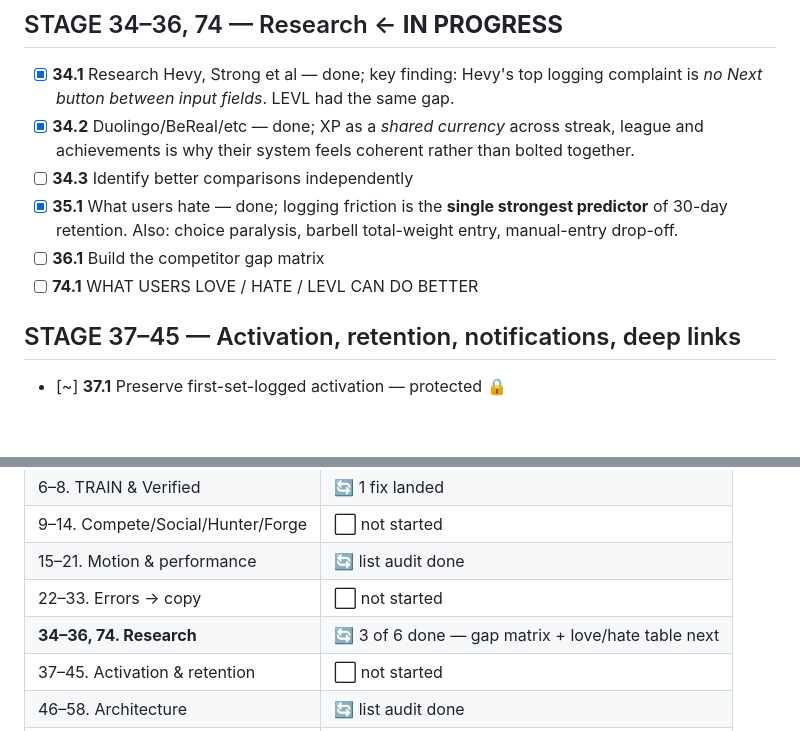
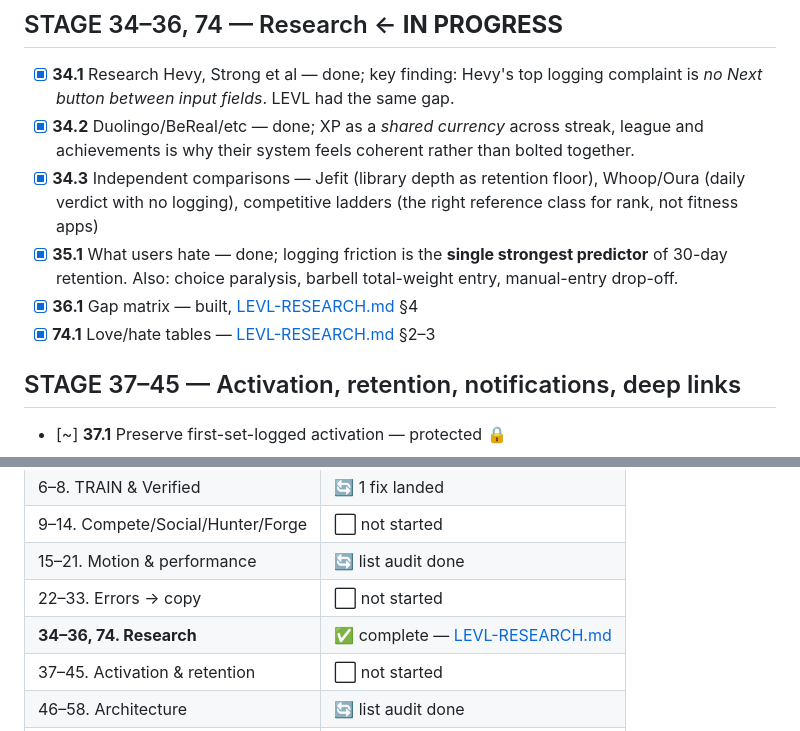
Before and after one commit to j9dyc6wfw8-code/LEVL, a Markdown page: LEVL-WORLD-CLASS-CHECKLIST.md, 2 parts joined by grey strips. Drawn GitHub-style; blank space fills up the shorter version.

```diff
--- a/LEVL-WORLD-CLASS-CHECKLIST.md
+++ b/LEVL-WORLD-CLASS-CHECKLIST.md
@@ -134,10 +134,10 @@ Every instruction from the brief, tracked. Updated as work lands.
 
 - [x] **34.1** Research Hevy, Strong et al — done; key finding: Hevy's top logging complaint is *no Next button between input fields*. LEVL had the same gap.
 - [x] **34.2** Duolingo/BeReal/etc — done; XP as a *shared currency* across streak, league and achievements is why their system feels coherent rather than bolted together.
-- [ ] **34.3** Identify better comparisons independently
+- [x] **34.3** Independent comparisons — Jefit (library depth as retention floor), Whoop/Oura (daily verdict with no logging), competitive ladders (the right reference class for rank, not fitness apps)
 - [x] **35.1** What users hate — done; logging friction is the **single strongest predictor** of 30-day retention. Also: choice paralysis, barbell total-weight entry, manual-entry drop-off.
-- [ ] **36.1** Build the competitor gap matrix
-- [ ] **74.1** WHAT USERS LOVE / HATE / LEVL CAN DO BETTER
+- [x] **36.1** Gap matrix — built, [LEVL-RESEARCH.md](LEVL-RESEARCH.md) §4
+- [x] **74.1** Love/hate tables — [LEVL-RESEARCH.md](LEVL-RESEARCH.md) §2–3
 
 ## STAGE 37–45 — Activation, retention, notifications, deep links
 
@@ -259,7 +259,7 @@ These were closed in the pre-launch audit and must never come back.
 | 9–14. Compete/Social/Hunter/Forge | ⬜ not started |
 | 15–21. Motion & performance | 🔄 list audit done |
 | 22–33. Errors → copy | ⬜ not started |
-| **34–36, 74. Research** | 🔄 3 of 6 done — gap matrix + love/hate table next |
+| **34–36, 74. Research** | ✅ complete — [LEVL-RESEARCH.md](LEVL-RESEARCH.md) |
 | 37–45. Activation & retention | ⬜ not started |
 | 46–58. Architecture | 🔄 list audit done |
 | 59–61. Observability | ⬜ not started |
```
Also changed, not shown: LEVL-RESEARCH.md (added, +157 -0 lines).
